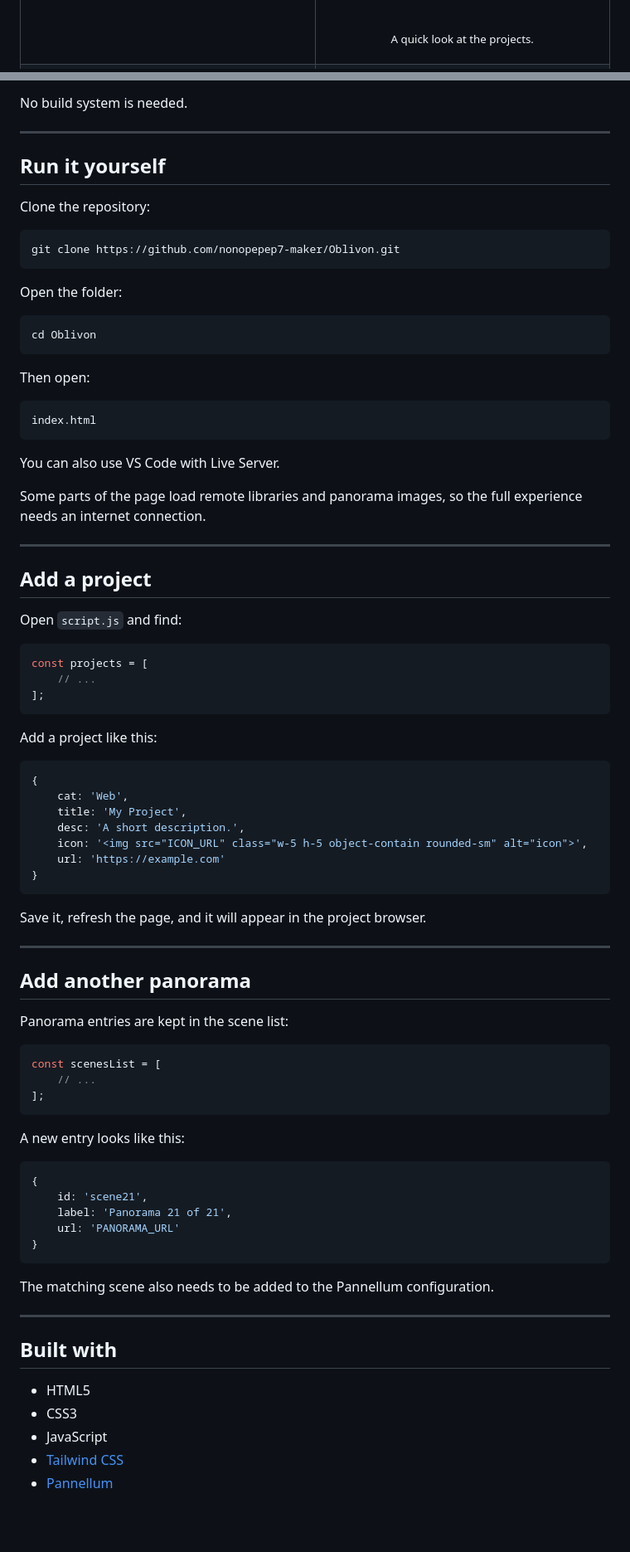
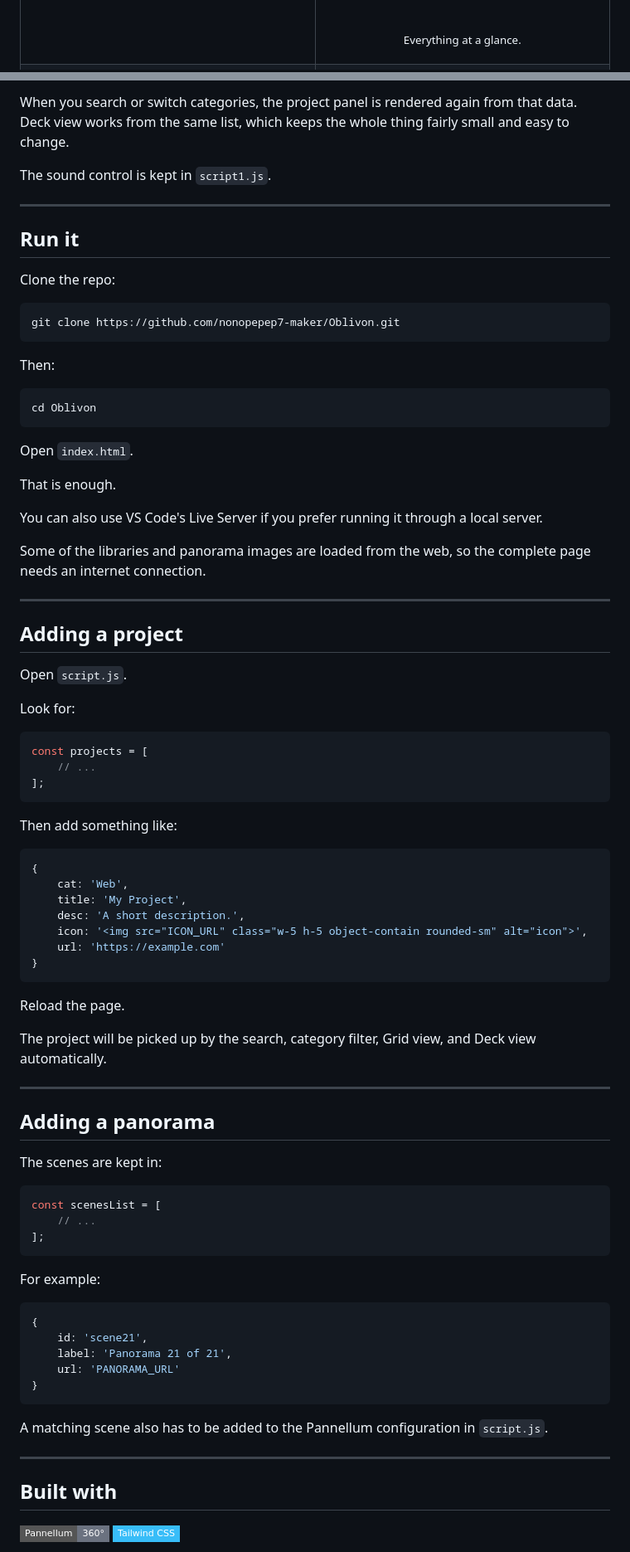
Before and after one commit to nonopepep7-maker/Oblivon, a Markdown page: README.md, 2 parts joined by grey strips. Shown at 83% size. Drawn GitHub-style; badges without logos; blank space fills up the shorter version.

````diff
--- a/README.md
+++ b/README.md
@@ -96,7 +92,7 @@ It started as a simple web experiment and turned into a place to collect the oth
 
 <br>
 
-<sub>A quick look at the projects.</sub>
+<sub>Everything at a glance.</sub>
 
 </td>
 
@@ -237,37 +220,39 @@ The project list is kept in JavaScript rather than being written out as static H
 
-No build system is needed.
+When you search or switch categories, the project panel is rendered again from that data. Deck view works from the same list, which keeps the whole thing fairly small and easy to change.
+
+The sound control is kept in `script1.js`.
 
 ---
 
-## Run it yourself
+## Run it
 
-Clone the repository:
+Clone the repo:
 
 ```bash
 git clone https://github.com/nonopepep7-maker/Oblivon.git
 ```
 
-Open the folder:
+Then:
 
 ```bash
 cd Oblivon
 ```
 
-Then open:
+Open `index.html`.
 
-```text
-index.html
-```
+That is enough.
 
-You can also use VS Code with Live Server.
+You can also use VS Code's Live Server if you prefer running it through a local server.
 
-Some parts of the page load remote libraries and panorama images, so the full experience needs an internet connection.
+Some of the libraries and panorama images are loaded from the web, so the complete page needs an internet connection.
 
 ---
 
-## Add a project
+## Adding a project
 
-Open `script.js` and find:
+Open `script.js`.
+
+Look for:
 
 ```javascript
 const projects = [
@@ -275,7 +260,7 @@ const projects = [
 ];
 ```
 
-Add a project like this:
+Then add something like:
 
 ```javascript
 {
@@ -287,13 +272,15 @@ Add a project like this:
 }
 ```
 
-Save it, refresh the page, and it will appear in the project browser.
+Reload the page.
+
+The project will be picked up by the search, category filter, Grid view, and Deck view automatically.
 
 ---
 
-## Add another panorama
+## Adding a panorama
 
-Panorama entries are kept in the scene list:
+The scenes are kept in:
 
 ```javascript
 const scenesList = [
@@ -301,7 +288,7 @@ const scenesList = [
 ];
 ```
 
-A new entry looks like this:
+For example:
 
 ```javascript
 {
@@ -311,15 +298,12 @@ A new entry looks like this:
 }
 ```
 
-The matching scene also needs to be added to the Pannellum configuration.
+A matching scene also has to be added to the Pannellum configuration in `script.js`.
 
 ---
 
 ## Built with
 
-* HTML5
-* CSS3
-* JavaScript
-* [Tailwind CSS](https://tailwindcss.com/)
-* [Pannellum](https://pannellum.org/)
+[![Pannellum](https://img.shields.io/badge/Pannellum-360°-6B7280?style=flat-square)](https://pannellum.org/)
+[![Tailwind CSS](https://img.shields.io/badge/Tailwind_CSS-38BDF8?style=flat-square\&logo=tailwindcss\&logoColor=white)](https://tailwindcss.com/)
 
````
Also changed, not shown: other parts of README.md (+57 -67 lines).
